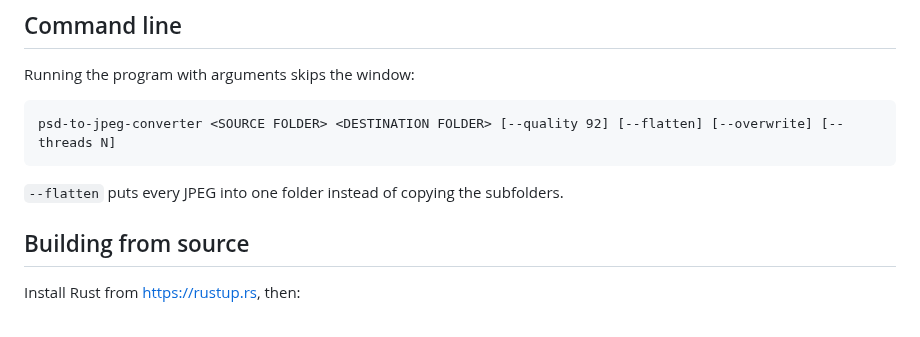
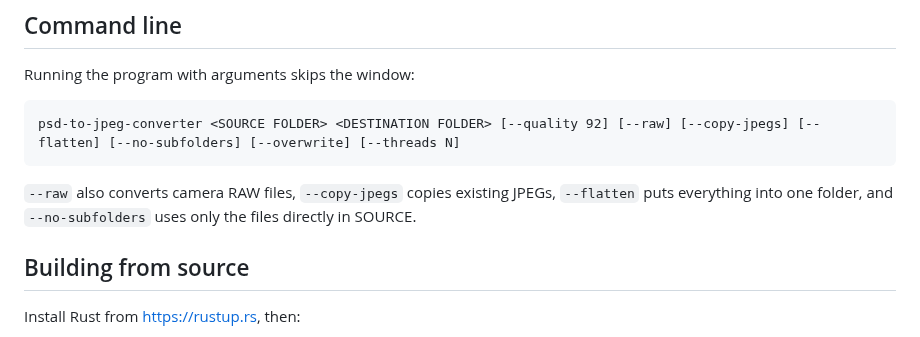
Before and after one commit to michaeltaylor74-max/PSD2JPEGConverter, a Markdown page: README.md, the part around one of its changes. Rendered like a GitHub page.

````diff
--- a/README.md
+++ b/README.md
@@ -55,10 +60,10 @@ Go to the **Releases** page and download the file for your computer (ignore the
 Running the program with arguments skips the window:
 
 ```
-psd-to-jpeg-converter <SOURCE FOLDER> <DESTINATION FOLDER> [--quality 92] [--flatten] [--overwrite] [--threads N]
+psd-to-jpeg-converter <SOURCE FOLDER> <DESTINATION FOLDER> [--quality 92] [--raw] [--copy-jpegs] [--flatten] [--no-subfolders] [--overwrite] [--threads N]
 ```
 
-`--flatten` puts every JPEG into one folder instead of copying the subfolders.
+`--raw` also converts camera RAW files, `--copy-jpegs` copies existing JPEGs, `--flatten` puts everything into one folder, and `--no-subfolders` uses only the files directly in SOURCE.
 
 ## Building from source
 
````
Also changed, not shown: other parts of README.md (+10 -5 lines), assets/screenshot.png, 6 other files.
